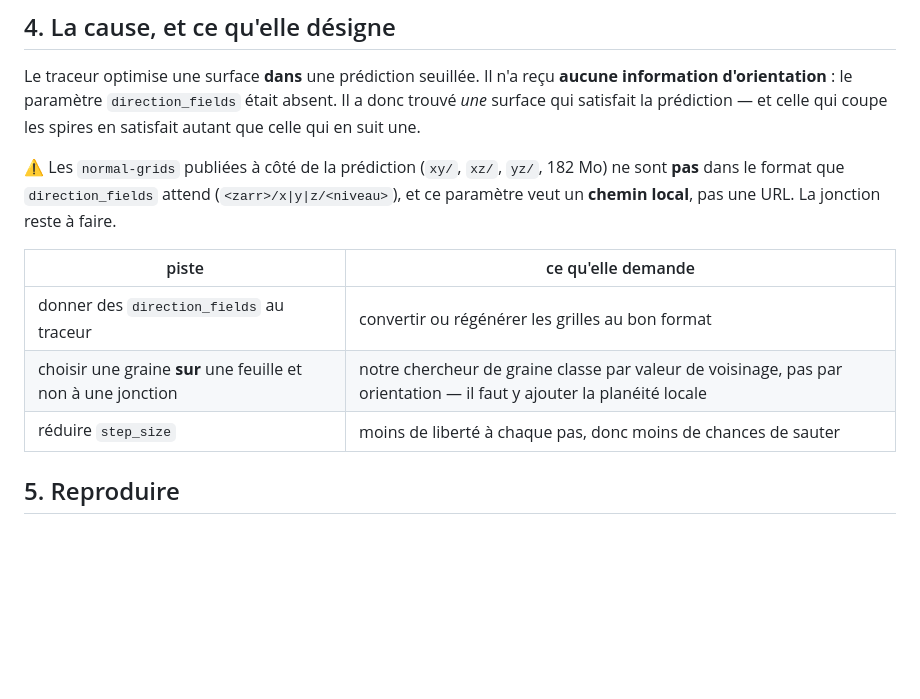
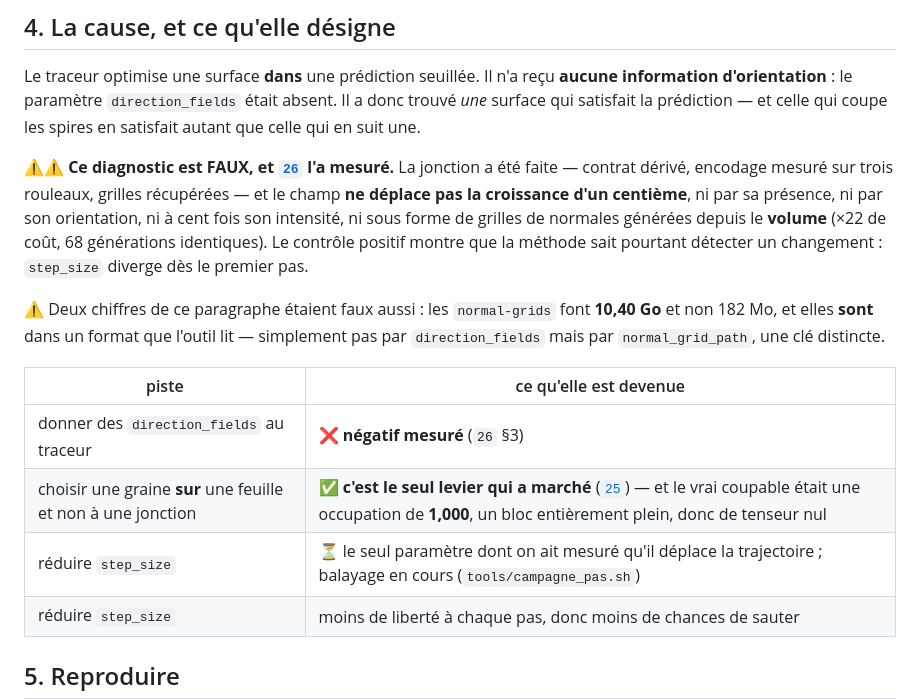
Before and after one commit to MasterLaplace/LplVesuvius, a Markdown page: docs/24_premiere_trace_rouleau_du_prix.md, the part around the change. Rendered like a GitHub page; blank space fills up the shorter version.

Commit message:
fix(24): le diagnostic direction_fields de son §4 est faux, et 26 l'a mesure
Ce paragraphe designait l'absence de champ d'orientation comme LA cause de la trace
qui coupe les spires. Trois negatifs mesures disent le contraire. Et deux de ses
chiffres etaient faux : 10,40 Go et non 182 Mo, et les grilles SONT lisibles par
l'outil -- par normal_grid_path, une cle distincte de direction_fields.

```diff
--- a/docs/24_premiere_trace_rouleau_du_prix.md
+++ b/docs/24_premiere_trace_rouleau_du_prix.md
@@ -114,14 +114,23 @@ information d'orientation** : le paramètre `direction_fields` était absent. Il
 trouvé *une* surface qui satisfait la prédiction — et celle qui coupe les spires en
 satisfait autant que celle qui en suit une.
 
-⚠ Les `normal-grids` publiées à côté de la prédiction (`xy/`, `xz/`, `yz/`, 182 Mo) ne sont
-**pas** dans le format que `direction_fields` attend (`<zarr>/x|y|z/<niveau>`), et ce
-paramètre veut un **chemin local**, pas une URL. La jonction reste à faire.
+⚠⚠ **Ce diagnostic est FAUX, et [`26`](26_le_champ_de_direction.md) l'a mesuré.** La
+jonction a été faite — contrat dérivé, encodage mesuré sur trois rouleaux, grilles
+récupérées — et le champ **ne déplace pas la croissance d'un centième**, ni par sa présence,
+ni par son orientation, ni à cent fois son intensité, ni sous forme de grilles de normales
+générées depuis le **volume** (×22 de coût, 68 générations identiques). Le contrôle positif
+montre que la méthode sait pourtant détecter un changement : `step_size` diverge dès le
+premier pas.
 
-| piste | ce qu'elle demande |
+⚠ Deux chiffres de ce paragraphe étaient faux aussi : les `normal-grids` font **10,40 Go**
+et non 182 Mo, et elles **sont** dans un format que l'outil lit — simplement pas par
+`direction_fields` mais par `normal_grid_path`, une clé distincte.
+
+| piste | ce qu'elle est devenue |
 |---|---|
-| donner des `direction_fields` au traceur | convertir ou régénérer les grilles au bon format |
-| choisir une graine **sur** une feuille et non à une jonction | notre chercheur de graine classe par valeur de voisinage, pas par orientation — il faut y ajouter la planéité locale |
+| donner des `direction_fields` au traceur | ❌ **négatif mesuré** (`26` §3) |
+| choisir une graine **sur** une feuille et non à une jonction | ✅ **c'est le seul levier qui a marché** ([`25`](25_une_graine_choisie_sur_la_planeite.md)) — et le vrai coupable était une occupation de **1,000**, un bloc entièrement plein, donc de tenseur nul |
+| réduire `step_size` | ⏳ le seul paramètre dont on ait mesuré qu'il déplace la trajectoire ; balayage en cours (`tools/campagne_pas.sh`) |
 | réduire `step_size` | moins de liberté à chaque pas, donc moins de chances de sauter |
 
 ## 5. Reproduire
```
